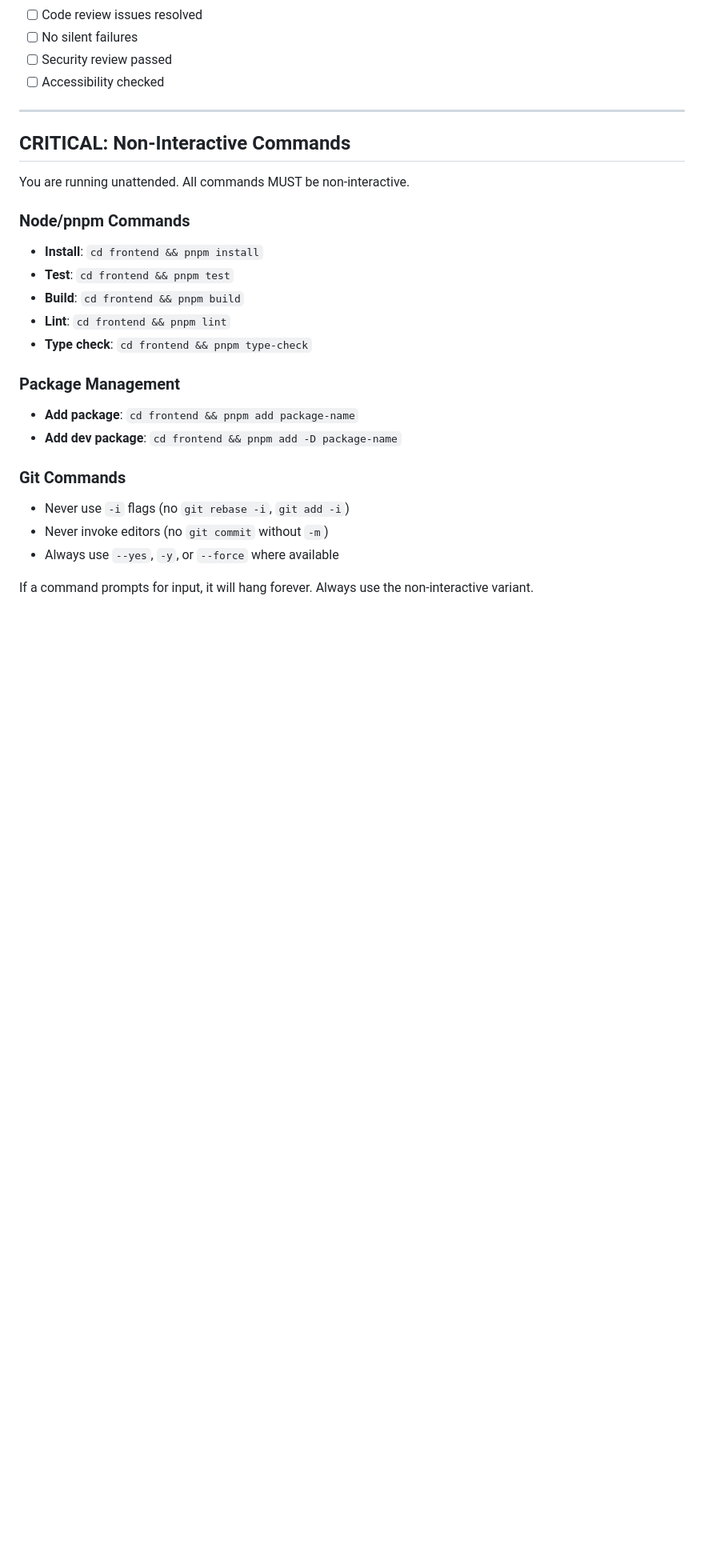
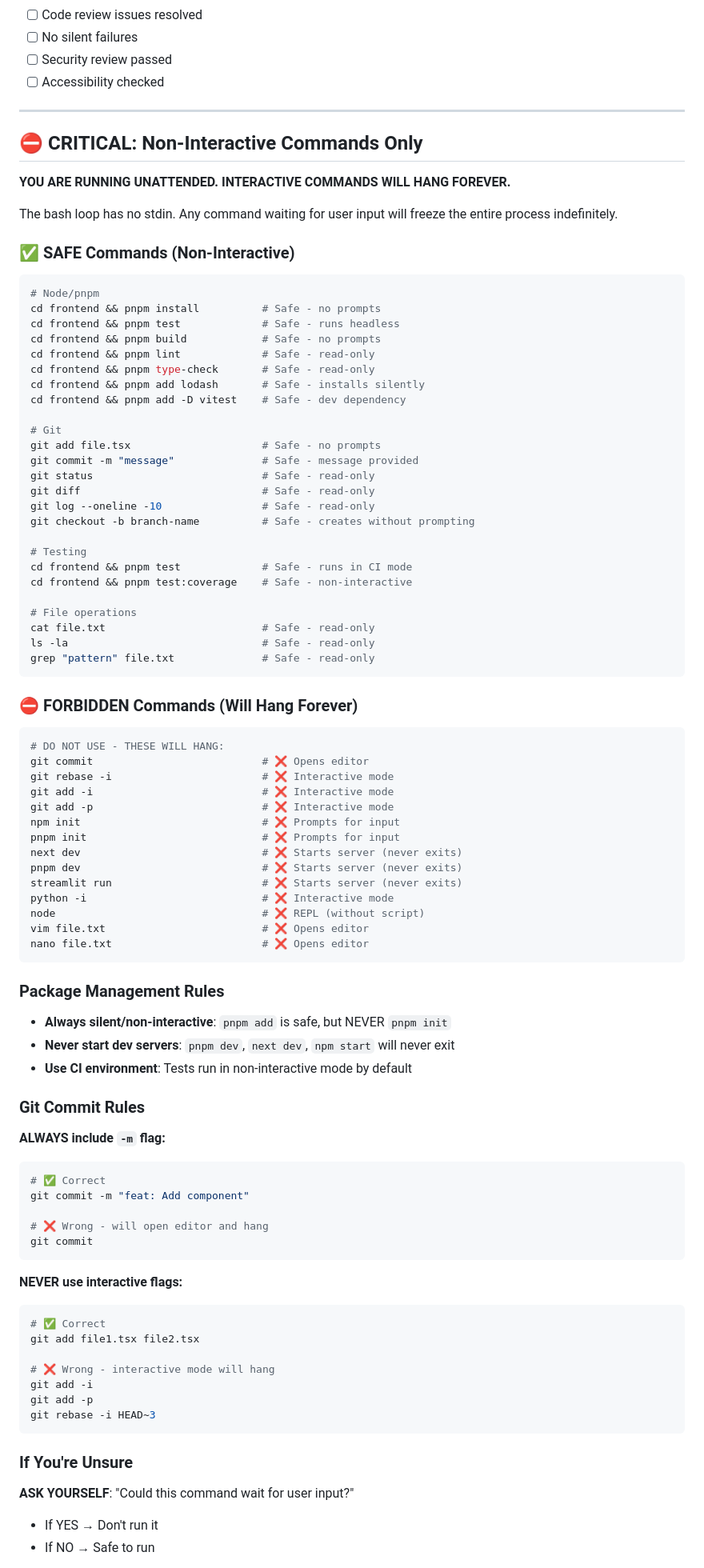
Before and after one commit to sherifkozman/the-red-council, a Markdown page: ralph/prompt.md, the part around one of its changes. Shown at 80% size. Drawn GitHub-style; blank space fills up the shorter version.

Commit message:
docs: Emphasize non-interactive commands in ralph prompt
- Add critical warning at top of prompt
- Expand non-interactive commands section with examples
- List forbidden commands that will hang
- Add guidance for detecting stuck commands
- Reinforce in important reminders section

Prevents ralph from hanging on interactive prompts in unattended loop.

````diff
--- a/ralph/prompt.md
+++ b/ralph/prompt.md
@@ -233,24 +247,92 @@ Before committing, confirm:
 
 ---
 
-## CRITICAL: Non-Interactive Commands
+## ⛔ CRITICAL: Non-Interactive Commands Only
 
-You are running unattended. All commands MUST be non-interactive.
+**YOU ARE RUNNING UNATTENDED. INTERACTIVE COMMANDS WILL HANG FOREVER.**
 
-### Node/pnpm Commands
-- **Install**: `cd frontend && pnpm install`
-- **Test**: `cd frontend && pnpm test`
-- **Build**: `cd frontend && pnpm build`
-- **Lint**: `cd frontend && pnpm lint`
-- **Type check**: `cd frontend && pnpm type-check`
+The bash loop has no stdin. Any command waiting for user input will freeze the entire process indefinitely.
 
-### Package Management
-- **Add package**: `cd frontend && pnpm add package-name`
-- **Add dev package**: `cd frontend && pnpm add -D package-name`
+### ✅ SAFE Commands (Non-Interactive)
 
-### Git Commands
-- Never use `-i` flags (no `git rebase -i`, `git add -i`)
-- Never invoke editors (no `git commit` without `-m`)
-- Always use `--yes`, `-y`, or `--force` where available
+```bash
+# Node/pnpm
+cd frontend && pnpm install          # Safe - no prompts
+cd frontend && pnpm test             # Safe - runs headless
+cd frontend && pnpm build            # Safe - no prompts
+cd frontend && pnpm lint             # Safe - read-only
+cd frontend && pnpm type-check       # Safe - read-only
+cd frontend && pnpm add lodash       # Safe - installs silently
+cd frontend && pnpm add -D vitest    # Safe - dev dependency
 
-If a command prompts for input, it will hang forever. Always use the non-interactive variant.
+# Git
+git add file.tsx                     # Safe - no prompts
+git commit -m "message"              # Safe - message provided
+git status                           # Safe - read-only
+git diff                             # Safe - read-only
+git log --oneline -10                # Safe - read-only
+git checkout -b branch-name          # Safe - creates without prompting
+
+# Testing
+cd frontend && pnpm test             # Safe - runs in CI mode
+cd frontend && pnpm test:coverage    # Safe - non-interactive
+
+# File operations
+cat file.txt                         # Safe - read-only
+ls -la                               # Safe - read-only
+grep "pattern" file.txt              # Safe - read-only
+```
+
+### ⛔ FORBIDDEN Commands (Will Hang Forever)
+
+```bash
+# DO NOT USE - THESE WILL HANG:
+git commit                           # ❌ Opens editor
+git rebase -i                        # ❌ Interactive mode
+git add -i                           # ❌ Interactive mode
+git add -p                           # ❌ Interactive mode
+npm init                             # ❌ Prompts for input
+pnpm init                            # ❌ Prompts for input
+next dev                             # ❌ Starts server (never exits)
+pnpm dev                             # ❌ Starts server (never exits)
+streamlit run                        # ❌ Starts server (never exits)
+python -i                            # ❌ Interactive mode
+node                                 # ❌ REPL (without script)
+vim file.txt                         # ❌ Opens editor
+nano file.txt                        # ❌ Opens editor
+```
+
+### Package Management Rules
+
+- **Always silent/non-interactive**: `pnpm add` is safe, but NEVER `pnpm init`
+- **Never start dev servers**: `pnpm dev`, `next dev`, `npm start` will never exit
+- **Use CI environment**: Tests run in non-interactive mode by default
+
+### Git Commit Rules
+
+**ALWAYS include `-m` flag:**
+```bash
+# ✅ Correct
+git commit -m "feat: Add component"
+
+# ❌ Wrong - will open editor and hang
+git commit
+```
+
+**NEVER use interactive flags:**
+```bash
+# ✅ Correct
+git add file1.tsx file2.tsx
+
+# ❌ Wrong - interactive mode will hang
+git add -i
+git add -p
+git rebase -i HEAD~3
+```
+
+### If You're Unsure
+
+**ASK YOURSELF**: "Could this command wait for user input?"
+- If YES → Don't run it
+- If NO → Safe to run
+
````
Also changed, not shown: other parts of ralph/prompt.md (+29 -1 lines).
